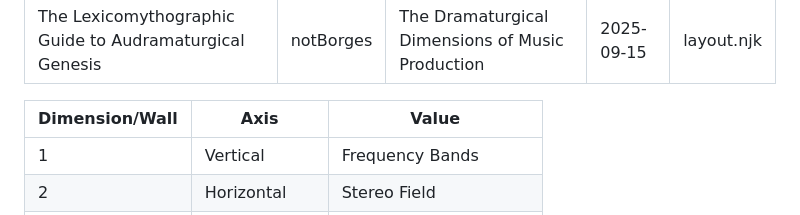
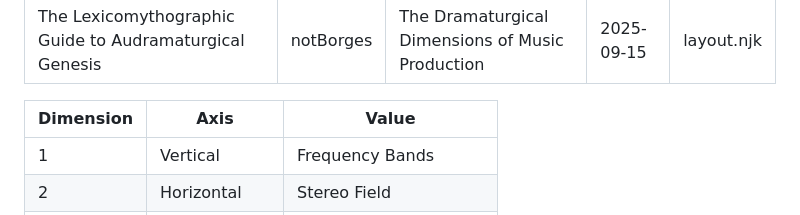
Before and after one commit to CR-ux/notborges, a Markdown page: intranet/papers/The Lexicomythographer's Guide To Audramaturgical Genesis.md, the part around the change. Drawn GitHub-style.

Commit message:
audramaturgy update 3

```diff
--- a/intranet/papers/The Lexicomythographer's Guide To Audramaturgical Genesis.md
+++ b/intranet/papers/The Lexicomythographer's Guide To Audramaturgical Genesis.md
@@ -6,7 +6,7 @@ date: "2025-09-15"
 layout: layout.njk
 ---
 
-| Dimension/Wall | Axis           | Value                 |
+| Dimension      | Axis           | Value                 |
 | -------------- | -------------- | --------------------- |
 | 1              | Vertical       | Frequency Bands       |
 | 2              | Horizontal     | Stereo Field          |
```
